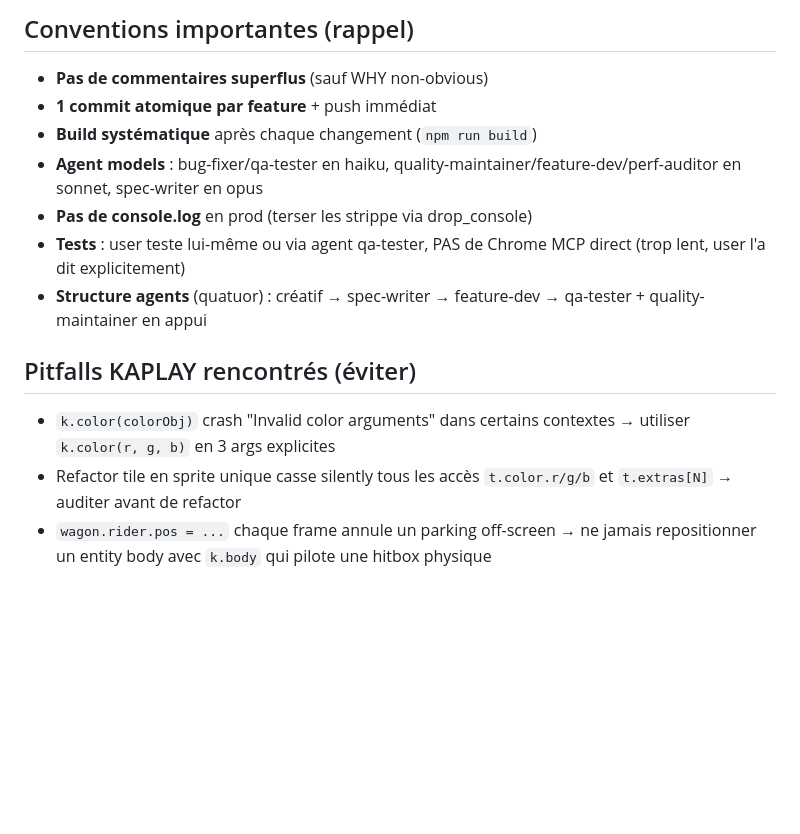
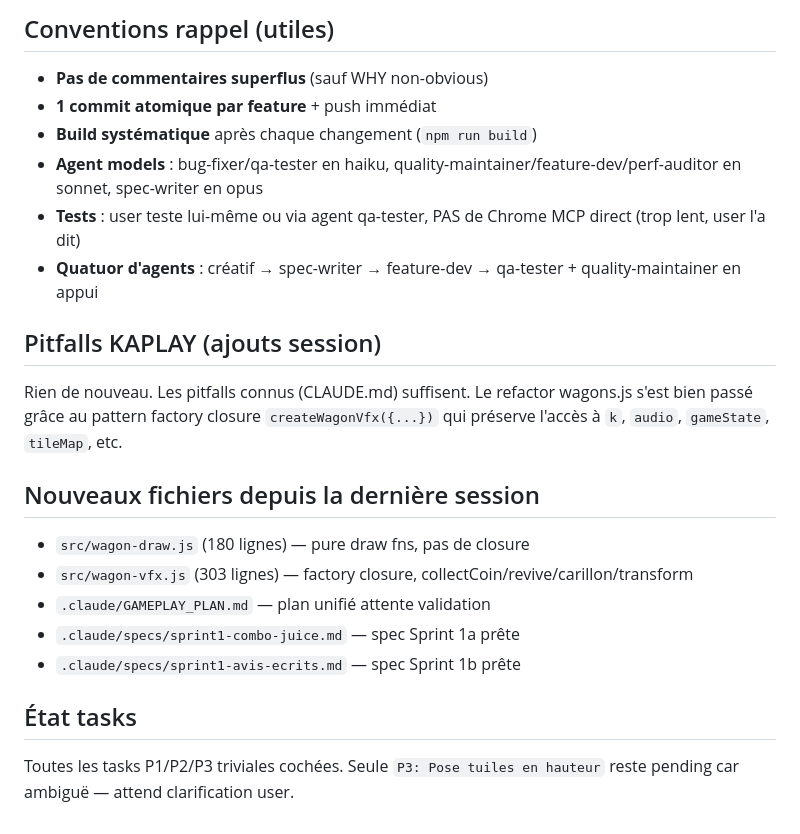
Before and after one commit to michaelchevallier/lava_game, a Markdown page: .claude/HANDOVER.md, the part around one of its changes. Rendered like a GitHub page; blank space fills up the shorter version.

```diff
--- a/.claude/HANDOVER.md
+++ b/.claude/HANDOVER.md
@@ -60,16 +55,25 @@ Puis tu synthétises les 3 retours en un **plan gameplay unifié** (1 doc markdo
 
-## Conventions importantes (rappel)
+## Conventions rappel (utiles)
 
 - **Pas de commentaires superflus** (sauf WHY non-obvious)
 - **1 commit atomique par feature** + push immédiat
 - **Build systématique** après chaque changement (`npm run build`)
 - **Agent models** : bug-fixer/qa-tester en haiku, quality-maintainer/feature-dev/perf-auditor en sonnet, spec-writer en opus
-- **Pas de console.log** en prod (terser les strippe via drop_console)
-- **Tests** : user teste lui-même ou via agent qa-tester, PAS de Chrome MCP direct (trop lent, user l'a dit explicitement)
-- **Structure agents** (quatuor) : créatif → spec-writer → feature-dev → qa-tester + quality-maintainer en appui
+- **Tests** : user teste lui-même ou via agent qa-tester, PAS de Chrome MCP direct (trop lent, user l'a dit)
+- **Quatuor d'agents** : créatif → spec-writer → feature-dev → qa-tester + quality-maintainer en appui
 
-## Pitfalls KAPLAY rencontrés (éviter)
+## Pitfalls KAPLAY (ajouts session)
 
-- `k.color(colorObj)` crash "Invalid color arguments" dans certains contextes → utiliser `k.color(r, g, b)` en 3 args explicites
-- Refactor tile en sprite unique casse silently tous les accès `t.color.r/g/b` et `t.extras[N]` → auditer avant de refactor
-- `wagon.rider.pos = ...` chaque frame annule un parking off-screen → ne jamais repositionner un entity body avec `k.body` qui pilote une hitbox physique
+Rien de nouveau. Les pitfalls connus (CLAUDE.md) suffisent. Le refactor wagons.js s'est bien passé grâce au pattern factory closure `createWagonVfx({...})` qui préserve l'accès à `k`, `audio`, `gameState`, `tileMap`, etc.
+
+## Nouveaux fichiers depuis la dernière session
+
+- `src/wagon-draw.js` (180 lignes) — pure draw fns, pas de closure
+- `src/wagon-vfx.js` (303 lignes) — factory closure, collectCoin/revive/carillon/transform
+- `.claude/GAMEPLAY_PLAN.md` — plan unifié attente validation
+- `.claude/specs/sprint1-combo-juice.md` — spec Sprint 1a prête
+- `.claude/specs/sprint1-avis-ecrits.md` — spec Sprint 1b prête
+
+## État tasks
+
+Toutes les tasks P1/P2/P3 triviales cochées. Seule `P3: Pose tuiles en hauteur` reste pending car ambiguë — attend clarification user.
```
Also changed, not shown: other parts of .claude/HANDOVER.md (+37 -42 lines).
